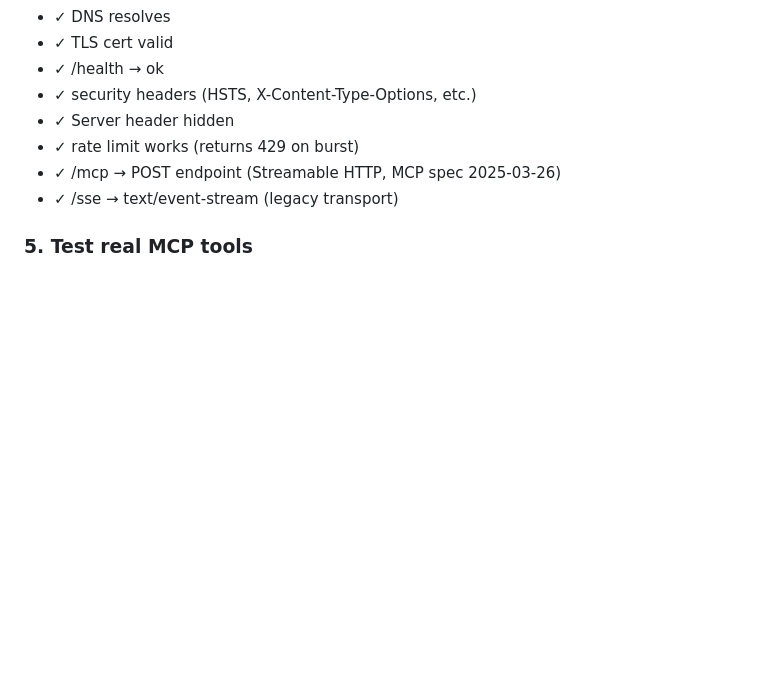
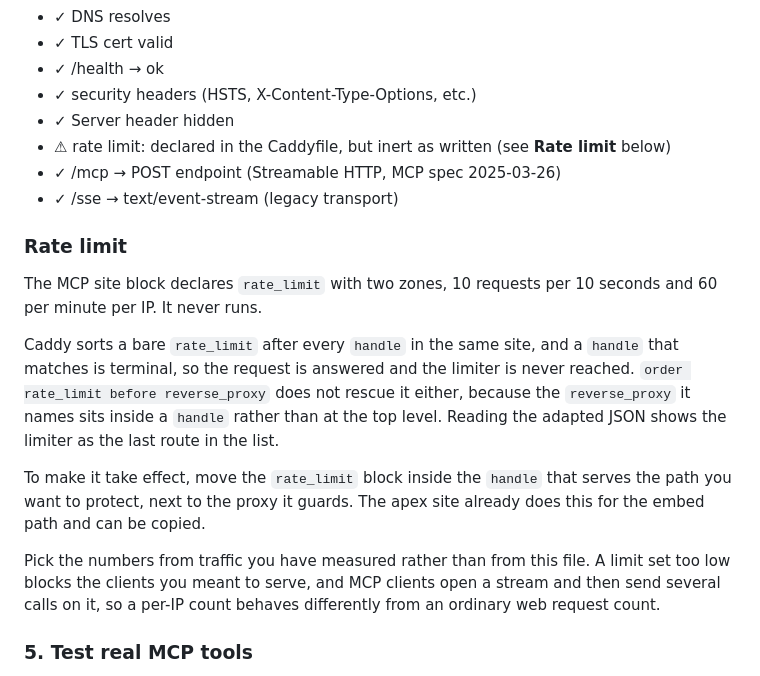
Before and after one commit to dhamma-seeker/tripitaka-mcp, a Markdown page: DEPLOYMENT.md, the part around the change. Drawn GitHub-style; blank space fills up the shorter version.

Commit message:
Stop promising a rate limit that never runs
The MCP site block declares `rate_limit` with 10 requests per 10 seconds
and 60 per minute per IP, and README and DEPLOYMENT.md both quoted those
numbers to readers, one of them as a verified check that returns 429 on a
burst. The limiter never executes. Caddy sorts a bare `rate_limit` after
every `handle` in the same site, a matching `handle` is terminal, and
every path in that block is caught by one, so the request is answered
before the limiter is reached. The Caddyfile already carried this
explanation in a comment, written when the apex embed limiter was moved
inside its handle for exactly this reason; the MCP block was never given
the same treatment.

So the numbers come out of the places that offered them as a promise. The
hosted server is described as a small free service with a request to keep
the rate reasonable, which is what it is.

DEPLOYMENT.md gains a Rate limit section, because a self-hoster copying
this repository inherits the same inert block: what the ordering does, how
to make the limiter run by moving it next to the proxy it guards, and why
the numbers should come from measured traffic rather than from this file.
An MCP client opens a stream and then makes several calls on it, so a
per-IP count does not behave the way it would for ordinary web requests.

What throttling exists today sits at the edge in front of Caddy, so that
is how it is described, without a figure this repository cannot enforce.

Co-Authored-By: Claude Opus 5 <noreply@anthropic.com>

```diff
--- a/DEPLOYMENT.md
+++ b/DEPLOYMENT.md
@@ -83,9 +83,29 @@ All checks should pass:
 - ✓ /health → ok
 - ✓ security headers (HSTS, X-Content-Type-Options, etc.)
 - ✓ Server header hidden
-- ✓ rate limit works (returns 429 on burst)
+- ⚠ rate limit: declared in the Caddyfile, but inert as written (see **Rate limit** below)
 - ✓ /mcp → POST endpoint (Streamable HTTP, MCP spec 2025-03-26)
 - ✓ /sse → text/event-stream (legacy transport)
+
+### Rate limit
+
+The MCP site block declares `rate_limit` with two zones, 10 requests per 10
+seconds and 60 per minute per IP. It never runs.
+
+Caddy sorts a bare `rate_limit` after every `handle` in the same site, and a
+`handle` that matches is terminal, so the request is answered and the limiter is
+never reached. `order rate_limit before reverse_proxy` does not rescue it either,
+because the `reverse_proxy` it names sits inside a `handle` rather than at the top
+level. Reading the adapted JSON shows the limiter as the last route in the list.
+
+To make it take effect, move the `rate_limit` block inside the `handle` that
+serves the path you want to protect, next to the proxy it guards. The apex site
+already does this for the embed path and can be copied.
+
+Pick the numbers from traffic you have measured rather than from this file. A
+limit set too low blocks the clients you meant to serve, and MCP clients open a
+stream and then send several calls on it, so a per-IP count behaves differently
+from an ordinary web request count.
 
 ### 5. Test real MCP tools
 
```
Also changed, not shown: README.md (+5 -4 lines).
